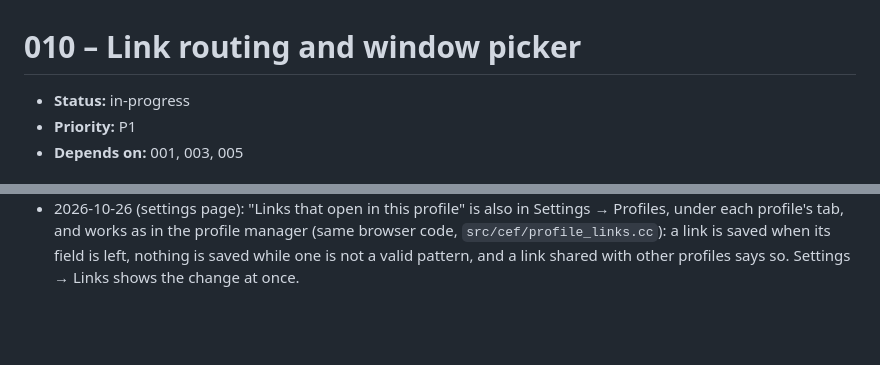
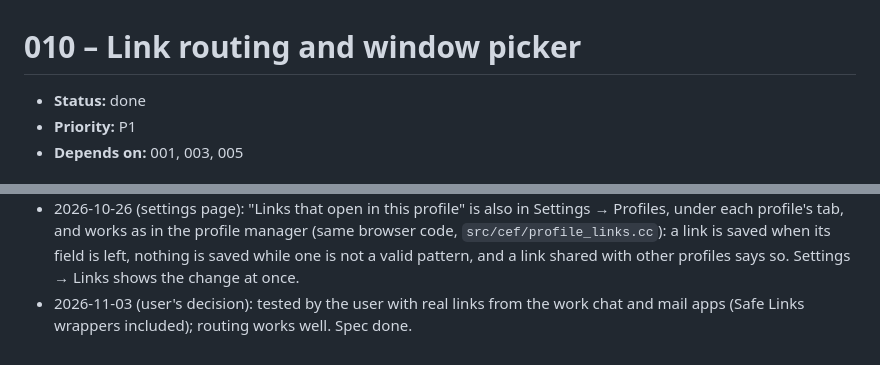
Before and after one commit to DreaddCZ/brouk, a Markdown page: specs/010-link-routing.md, 2 parts joined by grey strips. Drawn GitHub-style; blank space fills up the shorter version.

```diff
--- a/specs/010-link-routing.md
+++ b/specs/010-link-routing.md
@@ -1,6 +1,6 @@
 # 010 – Link routing and window picker
 
-- **Status:** in-progress
+- **Status:** done
 - **Priority:** P1
 - **Depends on:** 001, 003, 005
 
@@ -175,3 +175,4 @@ None.
 - 2026-10-26 (user's testing, user's decision): Azure portal links name the tenant in the fragment (`https://portal.azure.com/#@tenant.onmicrosoft.com/…`), and such a pattern was rejected. Link routing patterns may now end in a fragment prefix: `portal.azure.com/#@tenant.onmicrosoft.com/*` matches that tenant's links only, so each tenant can open in its own profile. The fragment is compared as a prefix and with case, like the path, and comes right after the path in specificity. Azure links without a tenant (`portal.azure.com/#home`) do not match it. Chrome has nothing comparable. Other patterns (request rules, history, ad blocking allowlist, link wrappers) still reject fragments: requests never carry one.
 - 2026-10-26 (user's testing): links from the Teams desktop app opened in the default profile. Teams now wraps them in its Safe Links page on `teams.public.onecdn.static.microsoft` (same path `/evergreen-assets/safelinks/…` and `url` parameter as on `statics.teams.cdn.office.net`), which was not known as a wrapper, so the wrapper page itself was routed (no rule → default profile) and forwarded to the real page there. Both hosts are now built-in. Outlook's Safe Links links from the user's mail decode correctly. To explain such cases, each routed link writes one line to the macOS log ("Link routing: …", process `brouk`): source, the link and the URL it was routed by (host, path start and parameter names only, never values), the wrapper and the decision.
 - 2026-10-26 (settings page): "Links that open in this profile" is also in Settings → Profiles, under each profile's tab, and works as in the profile manager (same browser code, `src/cef/profile_links.cc`): a link is saved when its field is left, nothing is saved while one is not a valid pattern, and a link shared with other profiles says so. Settings → Links shows the change at once.
+- 2026-11-03 (user's decision): tested by the user with real links from the work chat and mail apps (Safe Links wrappers included); routing works well. Spec done.
```
Also changed, not shown: other parts of specs/010-link-routing.md (+23 -23 lines), docs/pitch/why-brouk.md (+1 -1 lines), specs/README.md (+2 -2 lines).
